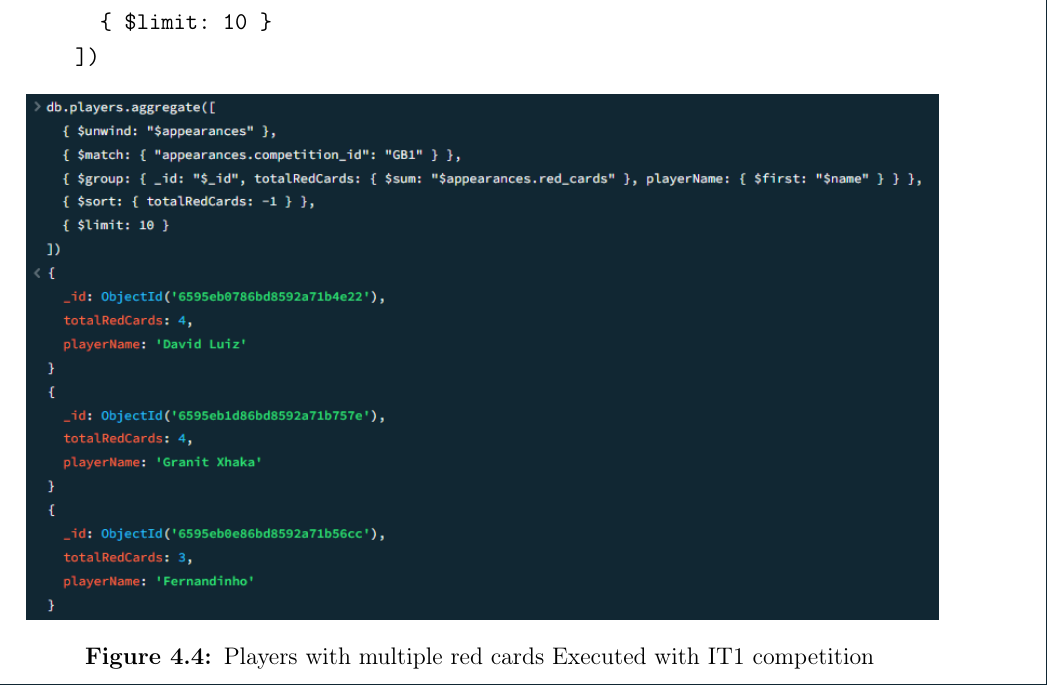
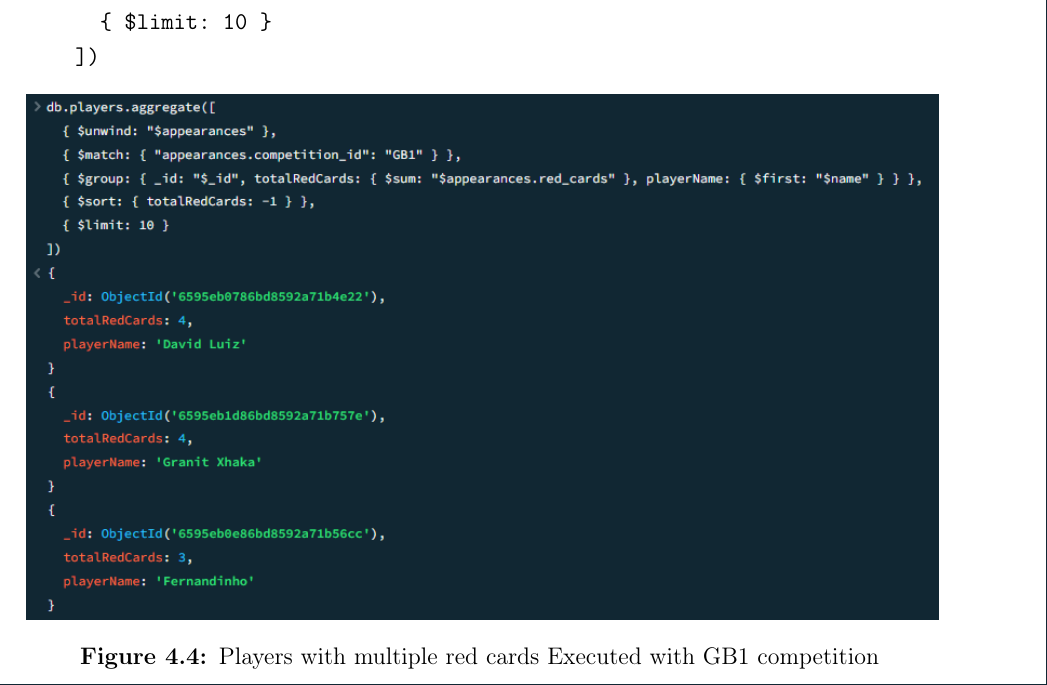
Before and after one commit to cristianobattistini/smbud, a LaTeX thesis (Latex/Project.tex): part of page 33 of 70, cut so that both start at the same text. Compiled offline with pdfLaTeX; a LaTeX package or settings file that is missing is left out.

Commit message:
caption fixed

```diff
--- a/Latex/Project.tex
+++ b/Latex/Project.tex
@@ -763,7 +763,7 @@ In contrast to yellow cards, which can happen in the course of a match, getting
 \begin{figure}[htbp]
     \centering
     \includegraphics[scale=0.9]{Images/Queries/Competitions_statistics/red-cards/GB1.png}
-    \caption{Players with multiple red cards Executed with IT1 competition}
+    \caption{Players with multiple red cards Executed with GB1 competition}
 \end{figure}
 \subsection{Players with the most minutes played}
 This analysis shows those players who are certainties for their clubs: the so-called immovable starters. These players, workaholics par excellence, are usually the players who are almost always at the top, avoiding injuries. The query breaks down appearances, then it filters the appearances in a certain league, and then sums up the minutes played by each player, showing also the name of him.
```
